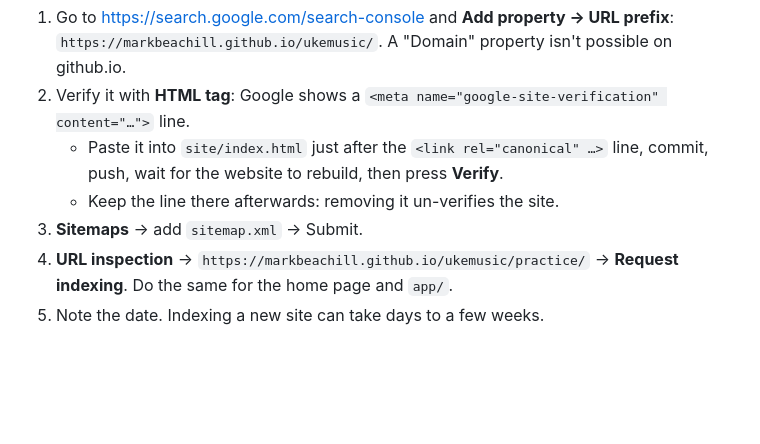
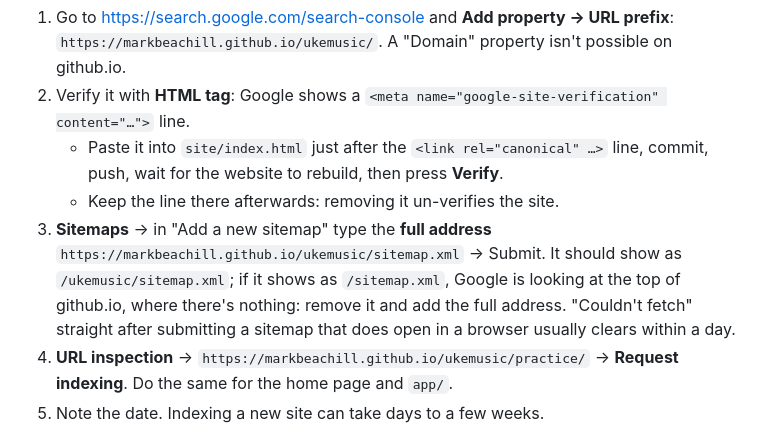
Before and after one commit to markbeachill/ukemusic, a Markdown page: docs/discoverability-checklist.md, the part around the change. GitHub-like rendering; blank space fills up the shorter version.

Commit message:
sitemap fix

```diff
--- a/docs/discoverability-checklist.md
+++ b/docs/discoverability-checklist.md
@@ -35,7 +35,7 @@ Then in a browser:
 2. Verify it with **HTML tag**: Google shows a `<meta name="google-site-verification" content="…">` line.
    - Paste it into `site/index.html` just after the `<link rel="canonical" …>` line, commit, push, wait for the website to rebuild, then press **Verify**.
    - Keep the line there afterwards: removing it un-verifies the site.
-3. **Sitemaps** → add `sitemap.xml` → Submit.
+3. **Sitemaps** → in "Add a new sitemap" type the **full address** `https://markbeachill.github.io/ukemusic/sitemap.xml` → Submit. It should show as `/ukemusic/sitemap.xml`; if it shows as `/sitemap.xml`, Google is looking at the top of github.io, where there's nothing: remove it and add the full address. "Couldn't fetch" straight after submitting a sitemap that does open in a browser usually clears within a day.
 4. **URL inspection** → `https://markbeachill.github.io/ukemusic/practice/` → **Request indexing**. Do the same for the home page and `app/`.
 5. Note the date. Indexing a new site can take days to a few weeks.
 
```
